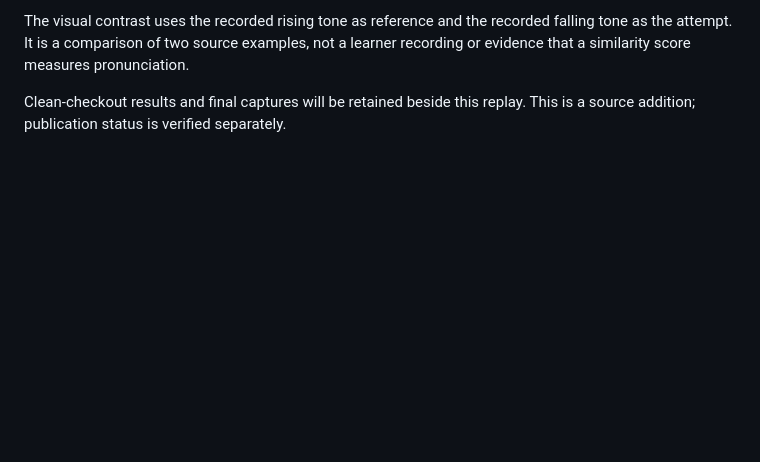
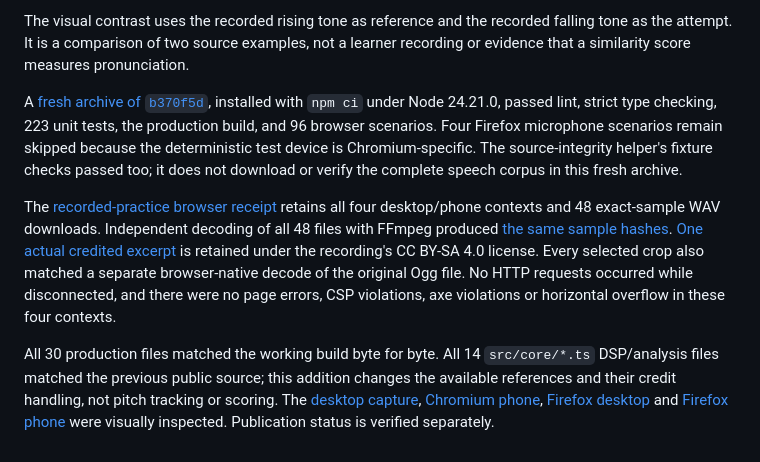
Before and after one commit to antonsoo/tonemirror, a Markdown page: studies/recorded-practice/README.md, the part around the change printed below. GitHub-like rendering; blank space fills up the shorter version.

Commit message:
docs: retain recorded practice samples and clean browser verification

```diff
--- a/studies/recorded-practice/README.md
+++ b/studies/recorded-practice/README.md
@@ -95,5 +95,27 @@ The visual contrast uses the recorded rising tone as reference and the recorded
 falling tone as the attempt. It is a comparison of two source examples, not a
 learner recording or evidence that a similarity score measures pronunciation.
 
-Clean-checkout results and final captures will be retained beside this replay.
-This is a source addition; publication status is verified separately.
+A [fresh archive of `b370f5d`](results/clean-checks.json), installed with `npm ci`
+under Node 24.21.0, passed lint, strict type checking, 223 unit tests, the
+production build, and 96 browser scenarios. Four Firefox microphone scenarios
+remain skipped because the deterministic test device is Chromium-specific.
+The source-integrity helper's fixture checks passed too; it does not download
+or verify the complete speech corpus in this fresh archive.
+
+The [recorded-practice browser receipt](results/browser.json) retains all four
+desktop/phone contexts and 48 exact-sample WAV downloads. Independent decoding
+of all 48 files with FFmpeg produced [the same sample hashes](results/independent-decoding.json).
+[One actual credited excerpt](results/credited-excerpt.wav) is retained under
+the recording's CC BY-SA 4.0 license. Every selected crop also matched a
+separate browser-native decode of the original Ogg file. No HTTP requests
+occurred while disconnected, and there were no page errors, CSP violations,
+axe violations or horizontal overflow in these four contexts.
+
+All 30 production files matched the working build byte for byte. All 14
+`src/core/*.ts` DSP/analysis files matched the previous public source; this
+addition changes the available references and their credit handling, not pitch
+tracking or scoring. The [desktop capture](../../docs/assets/recorded-practice/recorded-practice.png),
+[Chromium phone](../../docs/assets/recorded-practice/chromium-375.png),
+[Firefox desktop](../../docs/assets/recorded-practice/firefox-1440.png) and
+[Firefox phone](../../docs/assets/recorded-practice/firefox-375.png) were visually
+inspected. Publication status is verified separately.
```
Also changed, not shown: other parts of studies/recorded-practice/README.md (+1 -1 lines), README.md (+7 -5 lines), docs/assets/recorded-practice/chromium-1440.png (added), docs/assets/recorded-practice/chromium-375.png (added), docs/assets/recorded-practice/firefox-1440.png (added), docs/assets/recorded-practice/firefox-375.png (added), docs/assets/recorded-practice/recorded-practice.png (added), 5 other files.
